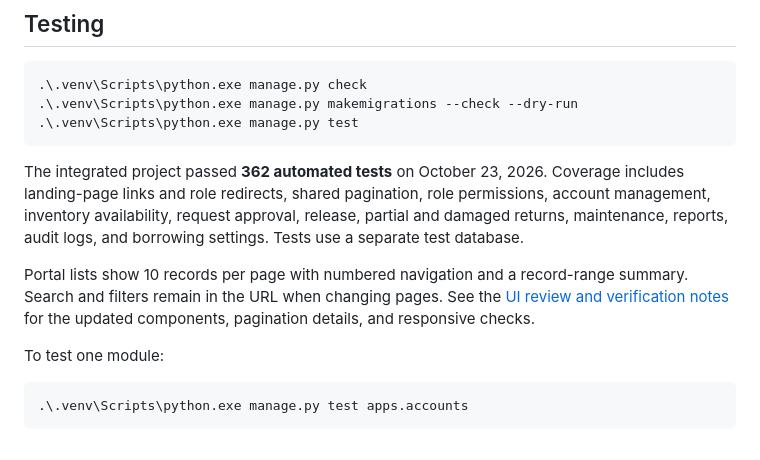
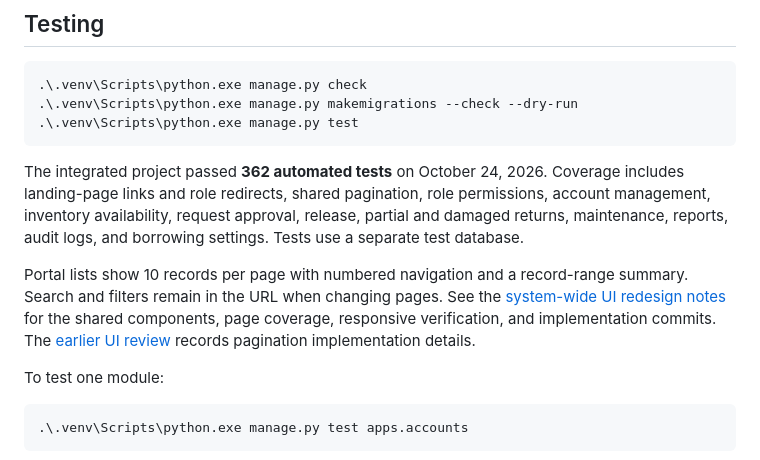
Before and after one commit to selrahcjstn/Campus-Equipment-System, a Markdown page: README.md, the part around the change. GitHub-like rendering.

Commit message:
docs: record system-wide UI redesign and verification

````diff
--- a/README.md
+++ b/README.md
@@ -131,9 +131,9 @@ Use the portal sidebar to navigate to the catalog, borrowing requests, loans, an
 .\.venv\Scripts\python.exe manage.py test
 ```
 
-The integrated project passed **362 automated tests** on October 23, 2026. Coverage includes landing-page links and role redirects, shared pagination, role permissions, account management, inventory availability, request approval, release, partial and damaged returns, maintenance, reports, audit logs, and borrowing settings. Tests use a separate test database.
+The integrated project passed **362 automated tests** on October 24, 2026. Coverage includes landing-page links and role redirects, shared pagination, role permissions, account management, inventory availability, request approval, release, partial and damaged returns, maintenance, reports, audit logs, and borrowing settings. Tests use a separate test database.
 
-Portal lists show 10 records per page with numbered navigation and a record-range summary. Search and filters remain in the URL when changing pages. See the [UI review and verification notes](docs/UI_REVIEW.md) for the updated components, pagination details, and responsive checks.
+Portal lists show 10 records per page with numbered navigation and a record-range summary. Search and filters remain in the URL when changing pages. See the [system-wide UI redesign notes](docs/UI_REDESIGN.md) for the shared components, page coverage, responsive verification, and implementation commits. The [earlier UI review](docs/UI_REVIEW.md) records pagination implementation details.
 
 To test one module:
 
````
Also changed, not shown: docs/UI_REDESIGN.md (added, +118 -0 lines), templates/UI_INTEGRATION.md (+22 -7 lines).
